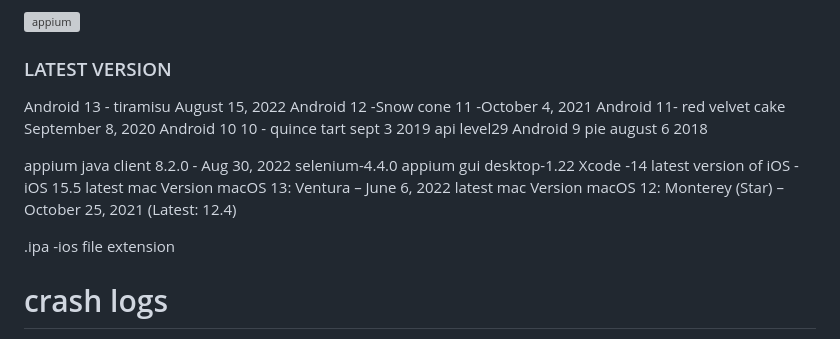
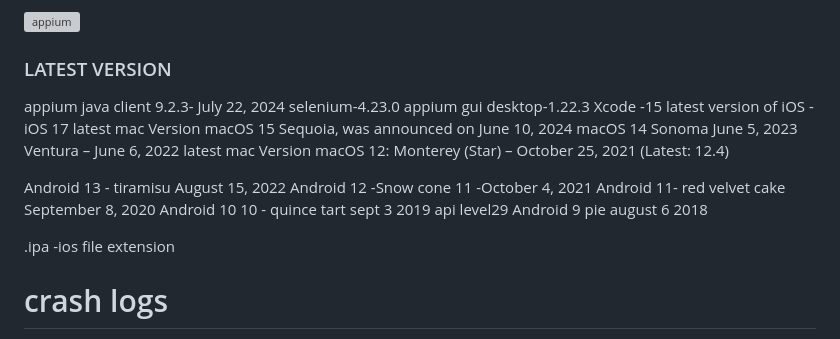
Before and after one commit to LaxminarayanJena/Appium, a Markdown page: README.md, the part around the change. Drawn GitHub-style; grey boxes are pictures that could not be loaded.

```diff
--- a/README.md
+++ b/README.md
@@ -4,21 +4,26 @@ Appium-selenium 3.0 API for Mobile Automation Testing
 ![appium](https://user-images.githubusercontent.com/24494133/42090141-d006b1c2-7bbd-11e8-9647-b751c9f7c986.png)
 
 ### LATEST VERSION
+appium java client 9.2.3- July 22, 2024 </br>
+selenium-4.23.0 </br>
+appium gui desktop-1.22.3 </br>
+Xcode -15 </br>
+latest version of iOS - iOS 17 </br>
+latest mac Version </br>
+macOS 15 Sequoia, was announced on June 10, 2024 </br>
+macOS 14 Sonoma June 5, 2023  </br>
+Ventura  – June 6, 2022  </br>
+latest mac Version macOS 12: Monterey (Star) – October 25, 2021 (Latest: 12.4) </br>
+
+
 Android 13 - tiramisu August 15, 2022 </br>
 Android 12 -Snow cone 11 -October 4, 2021 </br>
 Android 11- red velvet cake September 8, 2020 </br>
 Android 10 10 - quince tart sept 3 2019  api level29 </br>
 Android 9 pie  august 6 2018 </br>
 
-appium java client 8.2.0 - Aug 30, 2022 </br>
-selenium-4.4.0 </br>
-appium gui desktop-1.22 </br>
-Xcode -14 </br>
-latest version of iOS - iOS 15.5 </br>
-latest mac Version macOS 13: Ventura  – June 6, 2022  </br>
-latest mac Version macOS 12: Monterey (Star) – October 25, 2021 (Latest: 12.4) </br>
+.ipa -ios file extension </br>
 
-.ipa -ios file extension </br>
 # crash logs
 settings-privacy-analytics and improvements-analyticsdata- filenam.ips
 # ADB Commands
```
